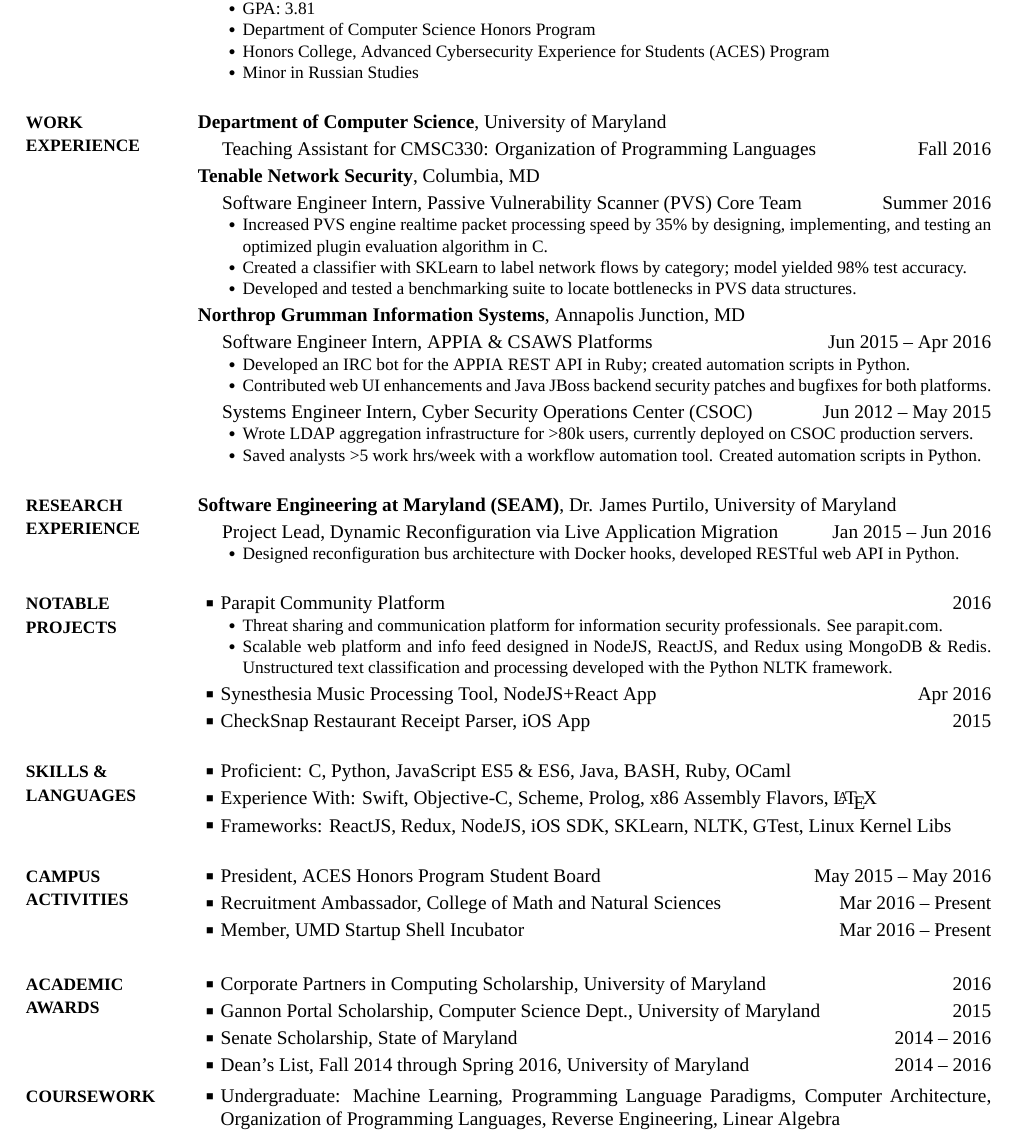
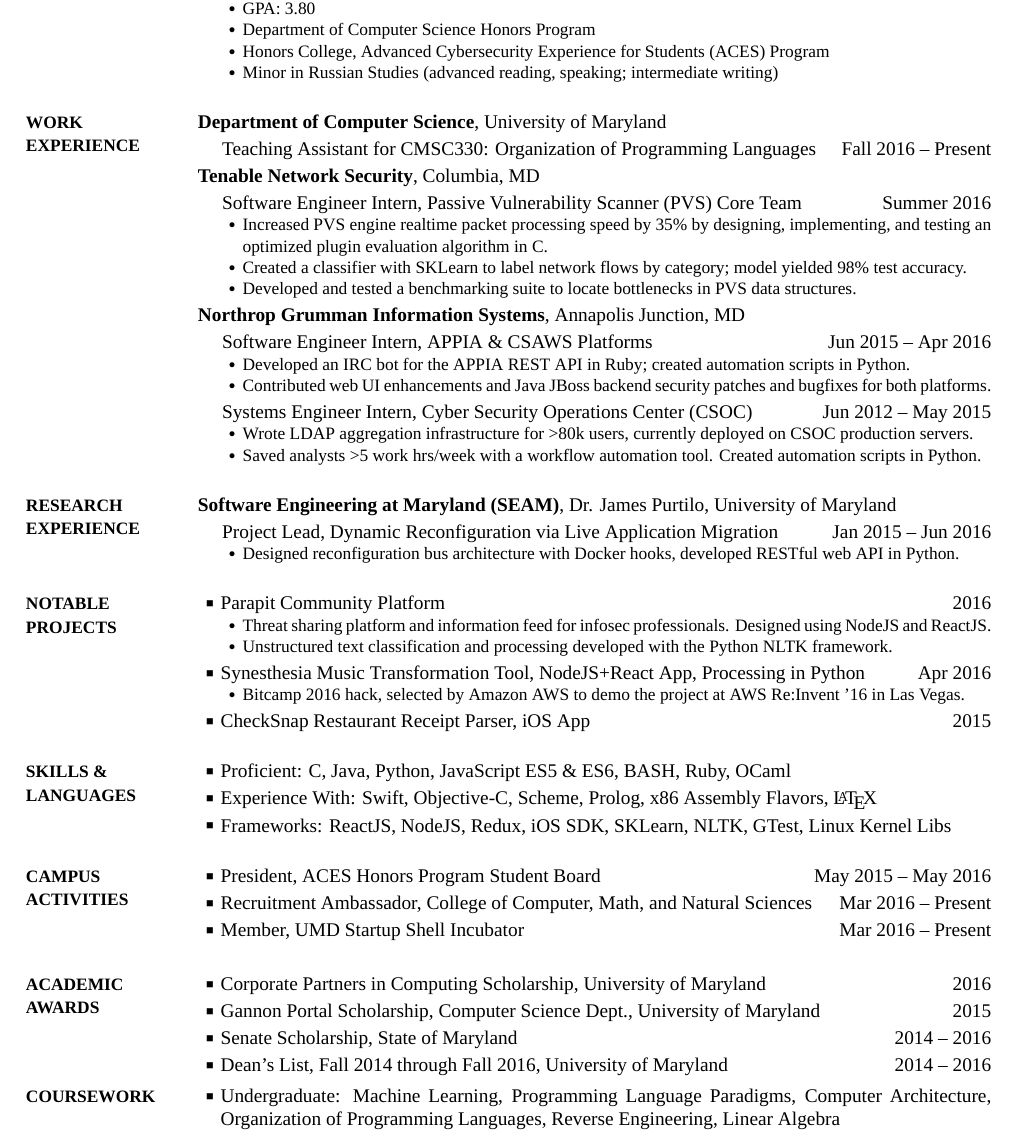
Before and after one commit to bekher/cv, a LaTeX CV (CV.tex, which reads Components/awards.tex, Components/campus.tex, Components/education.tex): part of the page, cut so that both start at the same text. The pictures show the PDF file CV.pdf that the author committed with the source.

Commit message:
update for jan 2017

```diff
--- a/Components/awards.tex
+++ b/Components/awards.tex
@@ -32,7 +32,7 @@
 \GapNoBreak
 \BulletItem
 Dean's List,
-Fall 2014 through Spring 2016,
+Fall 2014 through Fall 2016,
 University of Maryland
 \hfill
 \DatestampY{2014} --
--- a/Components/campus.tex
+++ b/Components/campus.tex
@@ -19,7 +19,7 @@
 \BulletItem
 \href{https://cmns.umd.edu/undergraduate/admissions/recruitment-ambassadors}
 {Recruitment Ambassador,
-College of Math and Natural Sciences}
+College of Computer, Math, and Natural Sciences}
 \hfill
 \DatestampYM{2016}{03} --
 Present
--- a/Components/education.tex
+++ b/Components/education.tex
@@ -29,5 +29,5 @@
 \href{https://aces.umd.edu/}
 {Advanced Cybersecurity Experience for Students (ACES) Program}
 \SubBulletItem
-Minor in Russian Studies
+    Minor in Russian Studies (advanced reading, speaking; intermediate writing)
 \end{detail}
--- a/Components/projects.tex
+++ b/Components/projects.tex
@@ -14,17 +14,22 @@
 \DatestampY{2016}
 \begin{detail}
 \SubBulletItem
-Threat sharing and communication platform for information security professionals. See \href{http://parapit.com}{parapit.com}.
+Threat sharing platform and information feed for infosec professionals. Designed using NodeJS and ReactJS.
 \SubBulletItem
-Scalable web platform and info feed designed in NodeJS, ReactJS, and Redux using MongoDB \& Redis. Unstructured text classification and processing developed with the Python NLTK framework.
+Unstructured text classification and processing developed with the Python NLTK framework.
 \end{detail}
 
 \GapNoBreak
 \BulletItem
-\href{https://github.com/bekher/synesthesia}
-{Synesthesia Music Processing Tool, NodeJS+React App}
+\href{https://github.com/bekher/synesthesia-web}
+{Synesthesia Music Transformation Tool, NodeJS+React App, Processing in Python}
 \hfill
 \DatestampYM{2016}{04}
+\begin{detail}
+\SubBulletItem
+Bitcamp 2016 hack, selected by Amazon AWS to demo the project at AWS Re:Invent '16 in Las Vegas.
+\end{detail}
+
 
 \GapNoBreak
 \BulletItem
--- a/Components/work.tex
+++ b/Components/work.tex
@@ -15,7 +15,8 @@
 \GapNoBreak
 \hspace{1em} Teaching Assistant for CMSC330: Organization of Programming Languages
 \hfill
-Fall 2016
+Fall 2016 --
+Present
 
 \GapNoBreak
 \href{https://www.tenable.com/}
```
Also changed, not shown: Components/skills-lang.tex (+3 -3 lines), CV.pdf, Components/education.tex (2 more changed lines).
